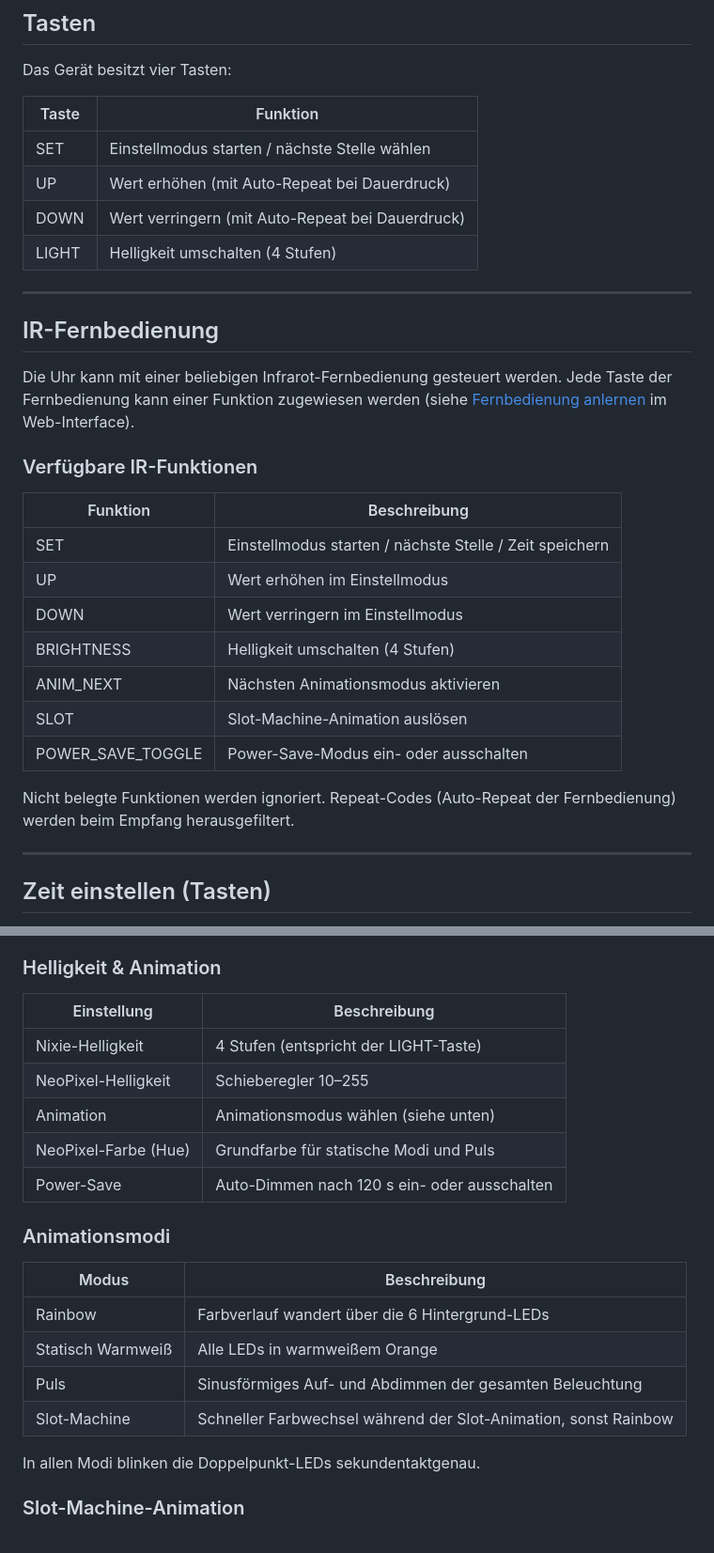
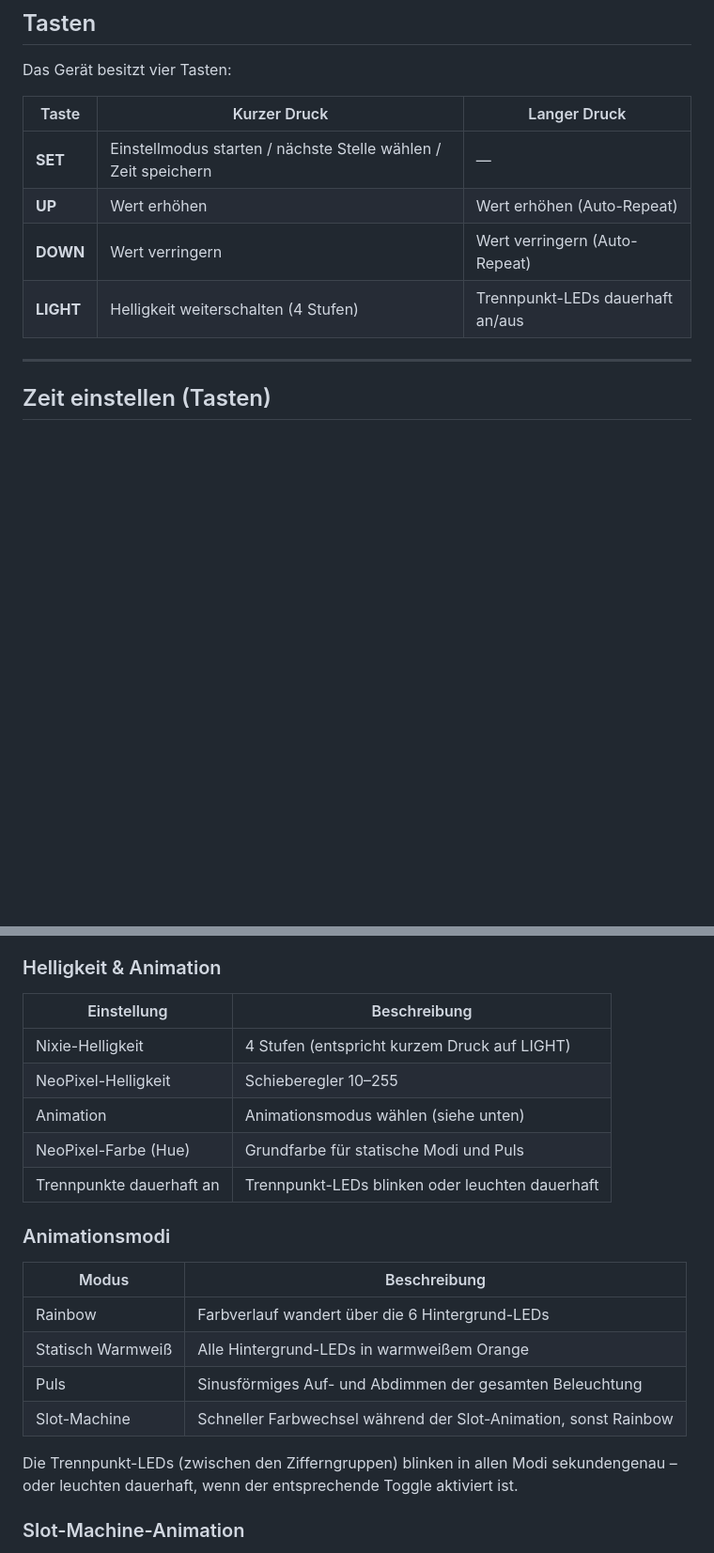
Before and after one commit to broedschroed/NixieClockUltra, a Markdown page: BEDIENUNGSANLEITUNG.md, 2 parts joined by grey strips. Shown at 94% size. Rendered like a GitHub page; blank space fills up the shorter version.

```diff
--- a/BEDIENUNGSANLEITUNG.md
+++ b/BEDIENUNGSANLEITUNG.md
@@ -20,32 +20,12 @@ Die Nixie Clock Ultra ist eine Röhrenuhr auf Basis des ESP32-S3 mit 6 Nixie-Rö
 
 Das Gerät besitzt vier Tasten:
 
-| Taste   | Funktion                                      |
-|---------|-----------------------------------------------|
-| SET     | Einstellmodus starten / nächste Stelle wählen |
-| UP      | Wert erhöhen (mit Auto-Repeat bei Dauerdruck) |
-| DOWN    | Wert verringern (mit Auto-Repeat bei Dauerdruck) |
-| LIGHT   | Helligkeit umschalten (4 Stufen)              |
-
----
-
-## IR-Fernbedienung
-
-Die Uhr kann mit einer beliebigen Infrarot-Fernbedienung gesteuert werden. Jede Taste der Fernbedienung kann einer Funktion zugewiesen werden (siehe [Fernbedienung anlernen](#fernbedienung-anlernen) im Web-Interface).
-
-### Verfügbare IR-Funktionen
-
-| Funktion            | Beschreibung                                              |
-|---------------------|-----------------------------------------------------------|
-| SET                 | Einstellmodus starten / nächste Stelle / Zeit speichern  |
-| UP                  | Wert erhöhen im Einstellmodus                            |
-| DOWN                | Wert verringern im Einstellmodus                         |
-| BRIGHTNESS          | Helligkeit umschalten (4 Stufen)                         |
-| ANIM_NEXT           | Nächsten Animationsmodus aktivieren                      |
-| SLOT                | Slot-Machine-Animation auslösen                          |
-| POWER_SAVE_TOGGLE   | Power-Save-Modus ein- oder ausschalten                   |
-
-Nicht belegte Funktionen werden ignoriert. Repeat-Codes (Auto-Repeat der Fernbedienung) werden beim Empfang herausgefiltert.
+| Taste | Kurzer Druck | Langer Druck |
+|-------|-------------|--------------|
+| **SET** | Einstellmodus starten / nächste Stelle wählen / Zeit speichern | — |
+| **UP** | Wert erhöhen | Wert erhöhen (Auto-Repeat) |
+| **DOWN** | Wert verringern | Wert verringern (Auto-Repeat) |
+| **LIGHT** | Helligkeit weiterschalten (4 Stufen) | Trennpunkt-LEDs dauerhaft an/aus |
 
 ---
 
@@ -129,24 +134,24 @@ Sobald die Uhr mit dem Heimnetz verbunden ist, synchronisiert sie die Zeit autom
 
 ### Helligkeit & Animation
 
-| Einstellung           | Beschreibung                                      |
-|-----------------------|---------------------------------------------------|
-| Nixie-Helligkeit      | 4 Stufen (entspricht der LIGHT-Taste)             |
-| NeoPixel-Helligkeit   | Schieberegler 10–255                              |
-| Animation             | Animationsmodus wählen (siehe unten)              |
-| NeoPixel-Farbe (Hue)  | Grundfarbe für statische Modi und Puls            |
-| Power-Save            | Auto-Dimmen nach 120 s ein- oder ausschalten      |
+| Einstellung                   | Beschreibung                                      |
+|-------------------------------|---------------------------------------------------|
+| Nixie-Helligkeit               | 4 Stufen (entspricht kurzem Druck auf LIGHT)      |
+| NeoPixel-Helligkeit            | Schieberegler 10–255                              |
+| Animation                      | Animationsmodus wählen (siehe unten)              |
+| NeoPixel-Farbe (Hue)           | Grundfarbe für statische Modi und Puls            |
+| Trennpunkte dauerhaft an       | Trennpunkt-LEDs blinken oder leuchten dauerhaft   |
 
 ### Animationsmodi
 
-| Modus              | Beschreibung                                                        |
-|--------------------|---------------------------------------------------------------------|
-| Rainbow            | Farbverlauf wandert über die 6 Hintergrund-LEDs                     |
-| Statisch Warmweiß  | Alle LEDs in warmweißem Orange                                      |
-| Puls               | Sinusförmiges Auf- und Abdimmen der gesamten Beleuchtung            |
-| Slot-Machine       | Schneller Farbwechsel während der Slot-Animation, sonst Rainbow     |
+| Modus             | Beschreibung                                                    |
+|-------------------|-----------------------------------------------------------------|
+| Rainbow           | Farbverlauf wandert über die 6 Hintergrund-LEDs                 |
+| Statisch Warmweiß | Alle Hintergrund-LEDs in warmweißem Orange                      |
+| Puls              | Sinusförmiges Auf- und Abdimmen der gesamten Beleuchtung        |
+| Slot-Machine      | Schneller Farbwechsel während der Slot-Animation, sonst Rainbow |
 
-In allen Modi blinken die Doppelpunkt-LEDs sekundentaktgenau.
+Die Trennpunkt-LEDs (zwischen den Zifferngruppen) blinken in allen Modi sekundengenau – oder leuchten dauerhaft, wenn der entsprechende Toggle aktiviert ist.
 
 ### Slot-Machine-Animation
 
```
Also changed, not shown: other parts of BEDIENUNGSANLEITUNG.md (+42 -17 lines).
